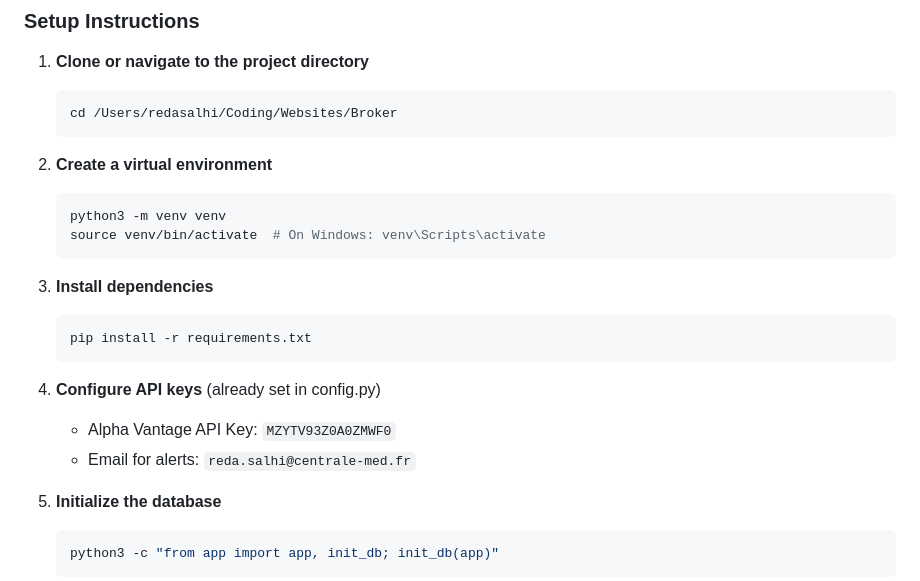
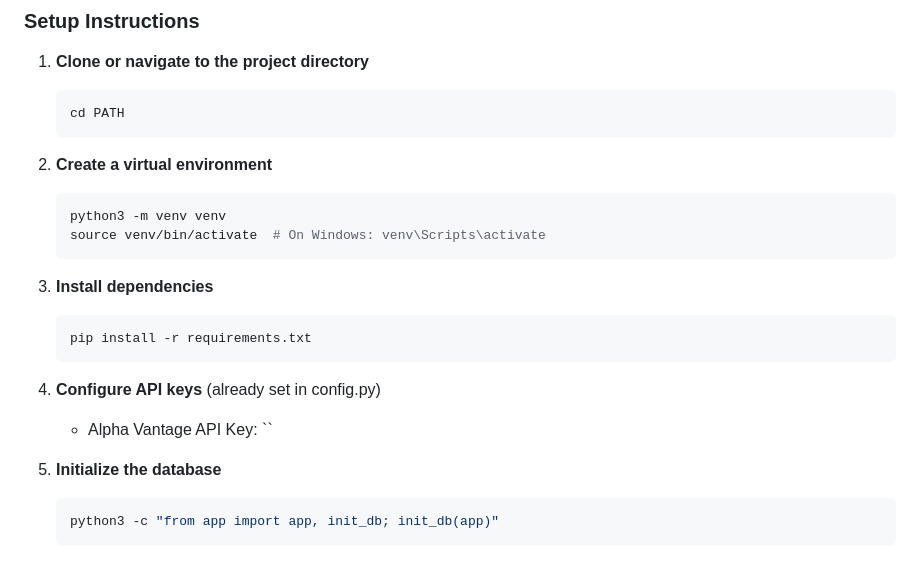
Before and after one commit to RedaSalhi/Broker, a Markdown page: README.md, the part around the change. Drawn GitHub-style.

Commit message:
Update README with setup instructions and API key
Updated setup instructions to use a placeholder for the project path and removed sensitive API key information.

````diff
--- a/README.md
+++ b/README.md
@@ -59,7 +59,7 @@ options_platform/
 
 1. **Clone or navigate to the project directory**
    ```bash
-   cd /Users/redasalhi/Coding/Websites/Broker
+   cd PATH
    ```
 
 2. **Create a virtual environment**
@@ -74,8 +74,7 @@ options_platform/
    ```
 
 4. **Configure API keys** (already set in config.py)
-   - Alpha Vantage API Key: `MZYTV93Z0A0ZMWF0`
-   - Email for alerts: `reda.salhi@centrale-med.fr`
+   - Alpha Vantage API Key: ``
 
 5. **Initialize the database**
    ```bash
````
